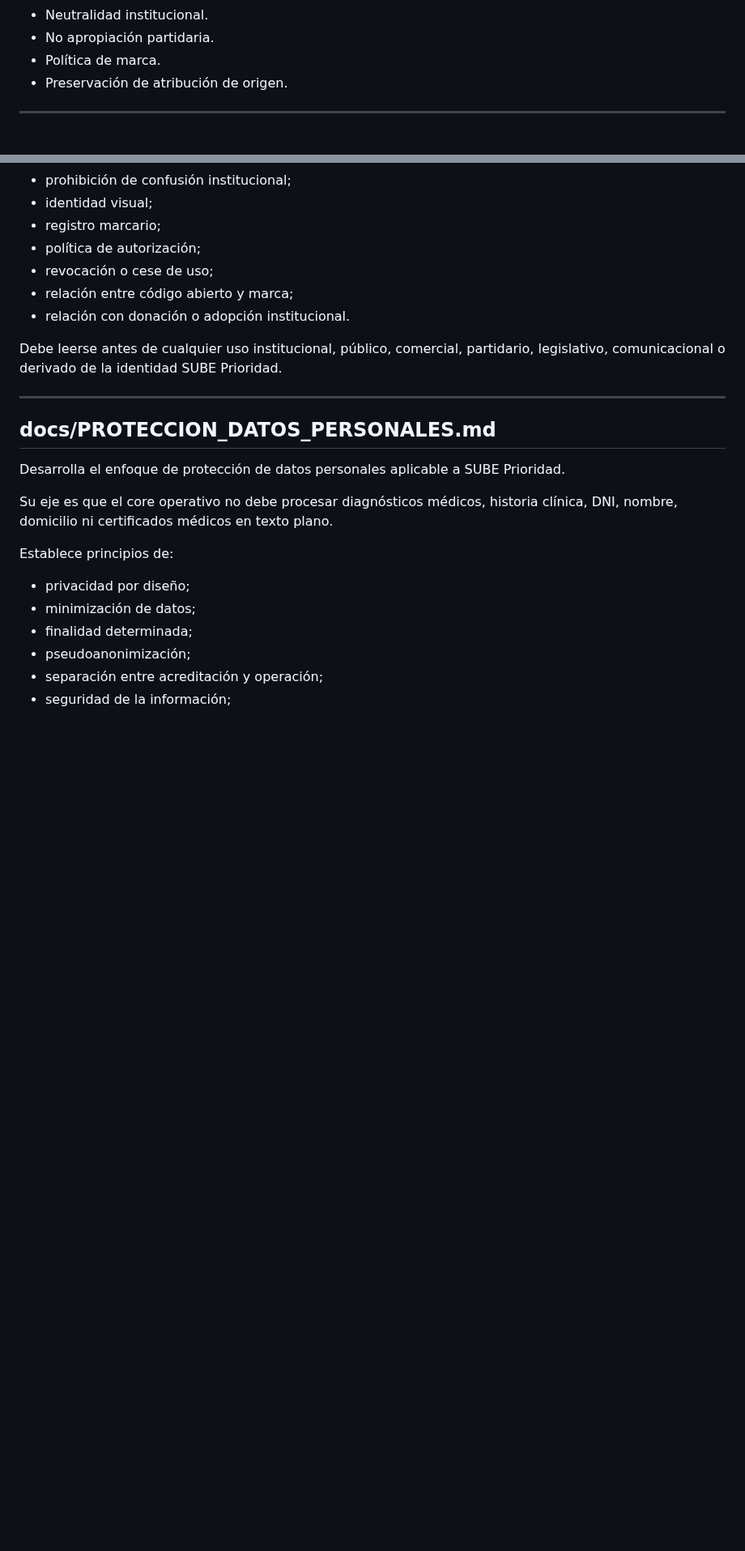
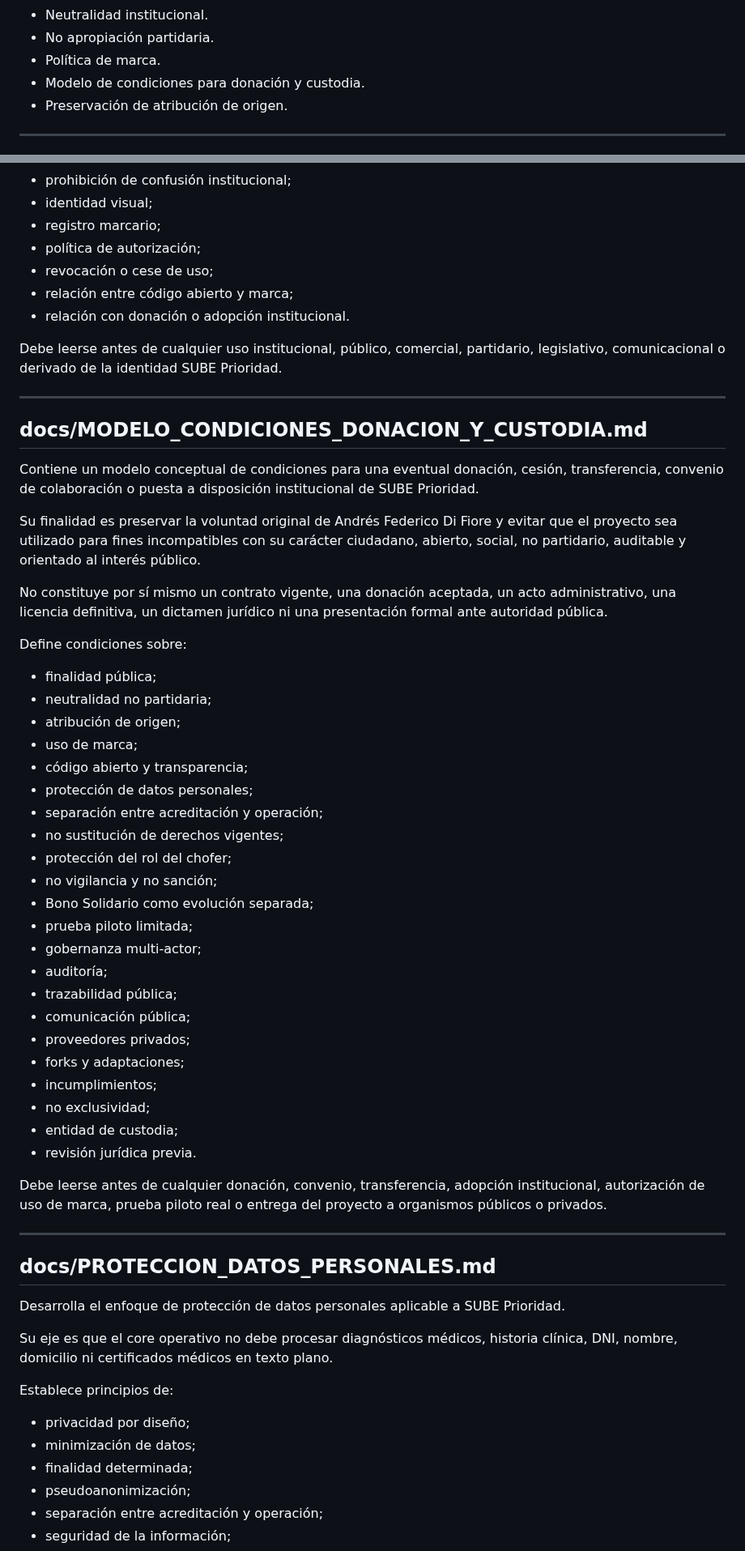
Before and after one commit to SUBEPRIORIDAD/sube-prioridad, a Markdown page: docs/INDICE_DOCUMENTAL.md, 2 parts joined by grey strips. Shown at 81% size. Drawn GitHub-style; blank space fills up the shorter version.

```diff
--- a/docs/INDICE_DOCUMENTAL.md
+++ b/docs/INDICE_DOCUMENTAL.md
@@ -58,6 +59,7 @@ Puntos centrales:
 - Neutralidad institucional.
 - No apropiación partidaria.
 - Política de marca.
+- Modelo de condiciones para donación y custodia.
 - Preservación de atribución de origen.
 
 ---
@@ -251,6 +253,43 @@ Define criterios sobre:
 - relación con donación o adopción institucional.
 
 Debe leerse antes de cualquier uso institucional, público, comercial, partidario, legislativo, comunicacional o derivado de la identidad SUBE Prioridad.
+
+---
+
+## docs/MODELO_CONDICIONES_DONACION_Y_CUSTODIA.md
+
+Contiene un modelo conceptual de condiciones para una eventual donación, cesión, transferencia, convenio de colaboración o puesta a disposición institucional de SUBE Prioridad.
+
+Su finalidad es preservar la voluntad original de Andrés Federico Di Fiore y evitar que el proyecto sea utilizado para fines incompatibles con su carácter ciudadano, abierto, social, no partidario, auditable y orientado al interés público.
+
+No constituye por sí mismo un contrato vigente, una donación aceptada, un acto administrativo, una licencia definitiva, un dictamen jurídico ni una presentación formal ante autoridad pública.
+
+Define condiciones sobre:
+
+- finalidad pública;
+- neutralidad no partidaria;
+- atribución de origen;
+- uso de marca;
+- código abierto y transparencia;
+- protección de datos personales;
+- separación entre acreditación y operación;
+- no sustitución de derechos vigentes;
+- protección del rol del chofer;
+- no vigilancia y no sanción;
+- Bono Solidario como evolución separada;
+- prueba piloto limitada;
+- gobernanza multi-actor;
+- auditoría;
+- trazabilidad pública;
+- comunicación pública;
+- proveedores privados;
+- forks y adaptaciones;
+- incumplimientos;
+- no exclusividad;
+- entidad de custodia;
+- revisión jurídica previa.
+
+Debe leerse antes de cualquier donación, convenio, transferencia, adopción institucional, autorización de uso de marca, prueba piloto real o entrega del proyecto a organismos públicos o privados.
 
 ---
 
```
Also changed, not shown: other parts of docs/INDICE_DOCUMENTAL.md (+27 -10 lines).
